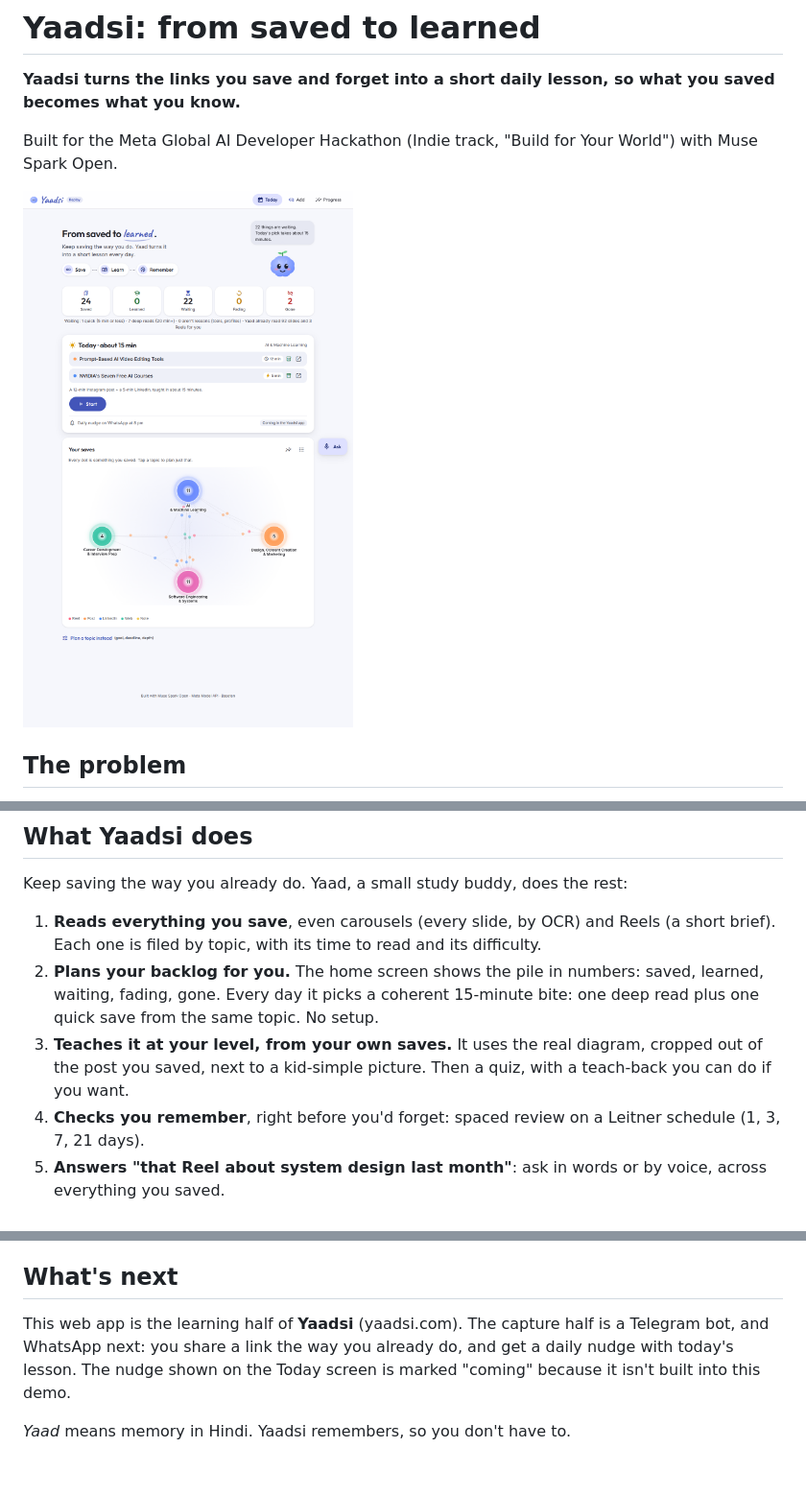
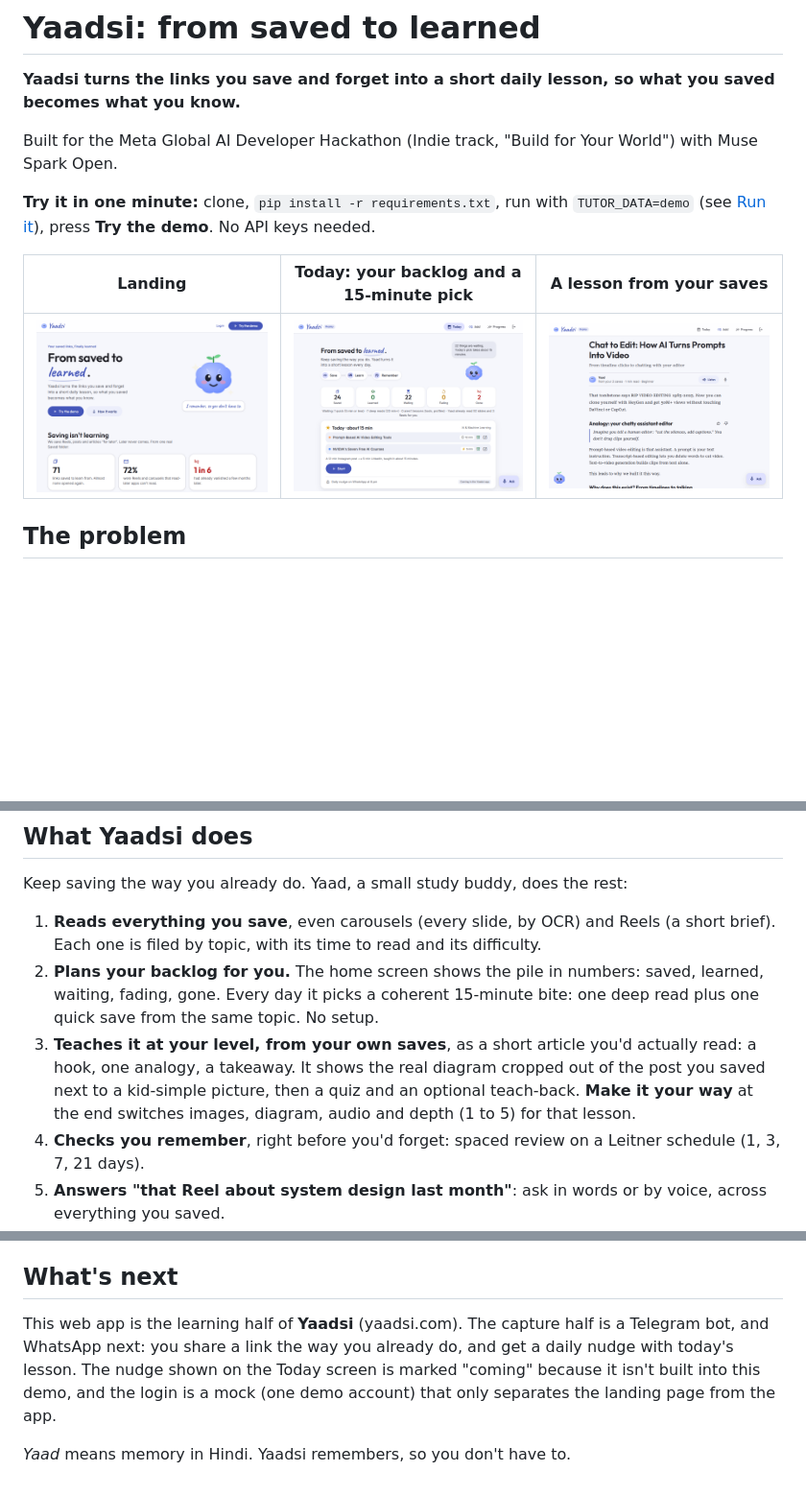
Before and after one commit to prntcena/yaadsi, a Markdown page: README.md, 3 parts joined by grey strips. Shown at 96% size. Rendered like a GitHub page; pictures changed too: docs/article.png (added), docs/landing.png (added), docs/today.png; blank space fills up the shorter version.

Commit message:
README: one-minute start, landing/today/article screenshots, honest notes
Co-Authored-By: Claude Opus 5.5 <noreply@anthropic.com>

```diff
--- a/README.md
+++ b/README.md
@@ -4,7 +4,11 @@
 
 Built for the Meta Global AI Developer Hackathon (Indie track, "Build for Your World") with Muse Spark Open.
 
-![Today: your backlog in numbers and today's 15-minute lesson](docs/today.png)
+**Try it in one minute:** clone, `pip install -r requirements.txt`, run with `TUTOR_DATA=demo` (see [Run it](#run-it)), press **Try the demo**. No API keys needed.
+
+| Landing | Today: your backlog and a 15-minute pick | A lesson from your saves |
+|---|---|---|
+| ![Landing page](docs/landing.png) | ![Today](docs/today.png) | ![Lesson as an article](docs/article.png) |
 
 ## The problem
 
@@ -22,7 +26,7 @@ Keep saving the way you already do. Yaad, a small study buddy, does the rest:
 
 1. **Reads everything you save**, even carousels (every slide, by OCR) and Reels (a short brief). Each one is filed by topic, with its time to read and its difficulty.
 2. **Plans your backlog for you.** The home screen shows the pile in numbers: saved, learned, waiting, fading, gone. Every day it picks a coherent 15-minute bite: one deep read plus one quick save from the same topic. No setup.
-3. **Teaches it at your level, from your own saves.** It uses the real diagram, cropped out of the post you saved, next to a kid-simple picture. Then a quiz, with a teach-back you can do if you want.
+3. **Teaches it at your level, from your own saves**, as a short article you'd actually read: a hook, one analogy, a takeaway. It shows the real diagram cropped out of the post you saved next to a kid-simple picture, then a quiz and an optional teach-back. **Make it your way** at the end switches images, diagram, audio and depth (1 to 5) for that lesson.
 4. **Checks you remember**, right before you'd forget: spaced review on a Leitner schedule (1, 3, 7, 21 days).
 5. **Answers "that Reel about system design last month"**: ask in words or by voice, across everything you saved.
 6. **Connects the dots**: one topic across all your saves. It shows what agrees, what disagrees, what's missing, and the order to learn it in.
@@ -98,6 +104,6 @@ saves (link / note) ──► read: fetch (SSRF-safe) · OCR · Reel brief ─
 
 ## What's next
 
-This web app is the learning half of **Yaadsi** (yaadsi.com). The capture half is a Telegram bot, and WhatsApp next: you share a link the way you already do, and get a daily nudge with today's lesson. The nudge shown on the Today screen is marked "coming" because it isn't built into this demo.
+This web app is the learning half of **Yaadsi** (yaadsi.com). The capture half is a Telegram bot, and WhatsApp next: you share a link the way you already do, and get a daily nudge with today's lesson. The nudge shown on the Today screen is marked "coming" because it isn't built into this demo, and the login is a mock (one demo account) that only separates the landing page from the app.
 
 *Yaad* means memory in Hindi. Yaadsi remembers, so you don't have to.
```
Also changed, not shown: other parts of README.md (+2 -0 lines).
